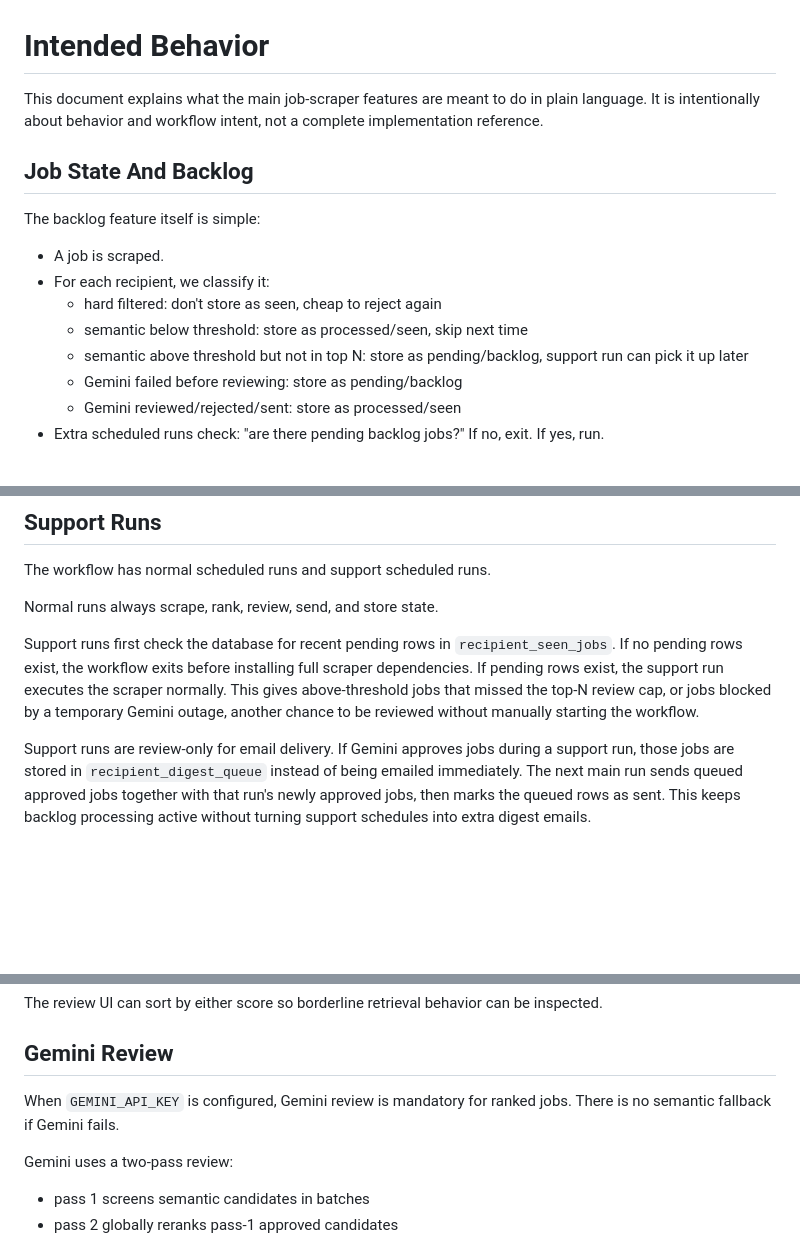
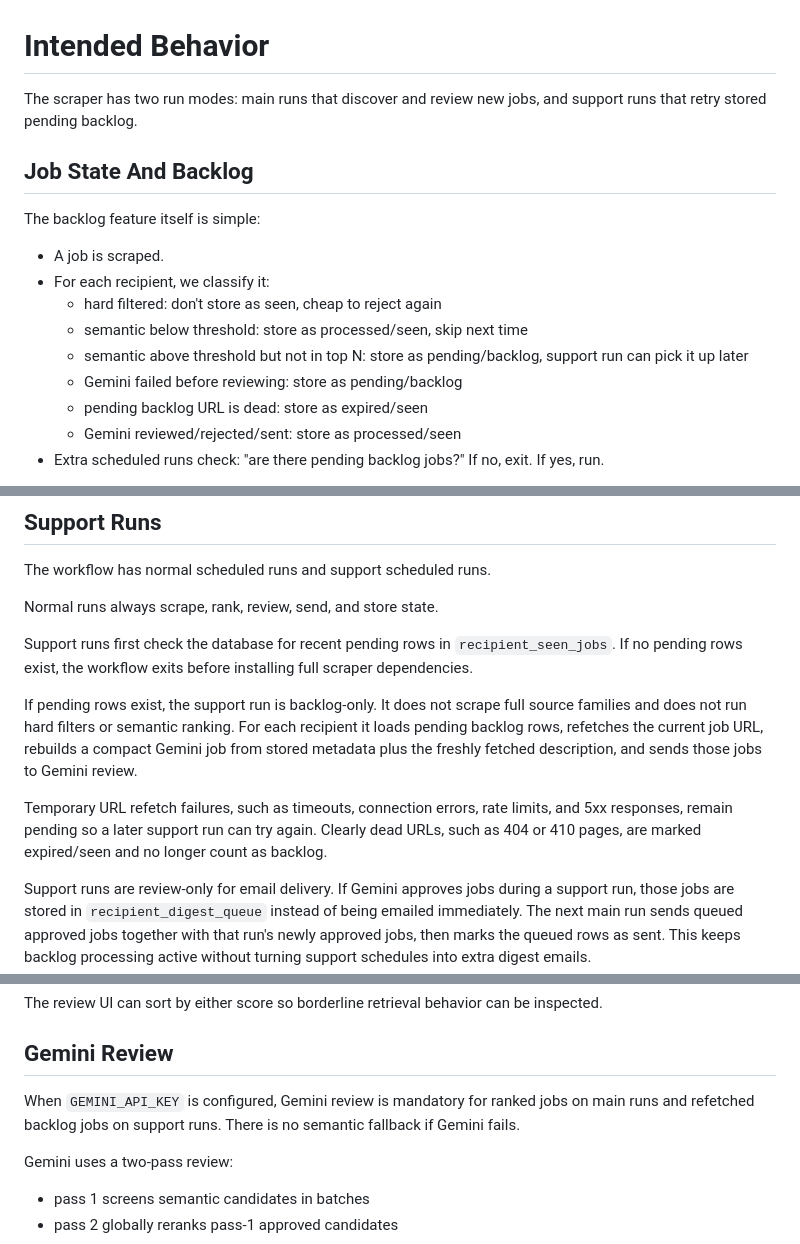
Before and after one commit to Grkritsovas/Job-Scraper, a Markdown page: docs/INTENDED_BEHAVIOR.md, 3 parts joined by grey strips. Rendered like a GitHub page; blank space fills up the shorter version.

```diff
--- a/docs/INTENDED_BEHAVIOR.md
+++ b/docs/INTENDED_BEHAVIOR.md
@@ -1,8 +1,7 @@
 # Intended Behavior
 
-This document explains what the main job-scraper features are meant to do in
-plain language. It is intentionally about behavior and workflow intent, not a
-complete implementation reference.
+The scraper has two run modes: main runs that discover and review new jobs, and
+support runs that retry stored pending backlog.
 
 ## Job State And Backlog
 
@@ -14,6 +13,7 @@ The backlog feature itself is simple:
   - semantic below threshold: store as processed/seen, skip next time
   - semantic above threshold but not in top N: store as pending/backlog, support run can pick it up later
   - Gemini failed before reviewing: store as pending/backlog
+  - pending backlog URL is dead: store as expired/seen
   - Gemini reviewed/rejected/sent: store as processed/seen
 - Extra scheduled runs check: "are there pending backlog jobs?" If no, exit. If yes, run.
 
@@ -39,10 +39,18 @@ Normal runs always scrape, rank, review, send, and store state.
 
 Support runs first check the database for recent pending rows in
 `recipient_seen_jobs`. If no pending rows exist, the workflow exits before
-installing full scraper dependencies. If pending rows exist, the support run
-executes the scraper normally. This gives above-threshold jobs that missed the
-top-N review cap, or jobs blocked by a temporary Gemini outage, another chance to
-be reviewed without manually starting the workflow.
+installing full scraper dependencies.
+
+If pending rows exist, the support run is backlog-only. It does not scrape full
+source families and does not run hard filters or semantic ranking. For each
+recipient it loads pending backlog rows, refetches the current job URL, rebuilds
+a compact Gemini job from stored metadata plus the freshly fetched description,
+and sends those jobs to Gemini review.
+
+Temporary URL refetch failures, such as timeouts, connection errors, rate limits,
+and 5xx responses, remain pending so a later support run can try again. Clearly
+dead URLs, such as 404 or 410 pages, are marked expired/seen and no longer count
+as backlog.
 
 Support runs are review-only for email delivery. If Gemini approves jobs during a
 support run, those jobs are stored in `recipient_digest_queue` instead of being
@@ -86,8 +97,9 @@ inspected.
 
 ## Gemini Review
 
-When `GEMINI_API_KEY` is configured, Gemini review is mandatory for ranked jobs.
-There is no semantic fallback if Gemini fails.
+When `GEMINI_API_KEY` is configured, Gemini review is mandatory for ranked jobs
+on main runs and refetched backlog jobs on support runs. There is no semantic
+fallback if Gemini fails.
 
 Gemini uses a two-pass review:
 
```
Also changed, not shown: other parts of docs/INTENDED_BEHAVIOR.md (+3 -0 lines), docs/CONFIGURATION.md (+16 -3 lines).
